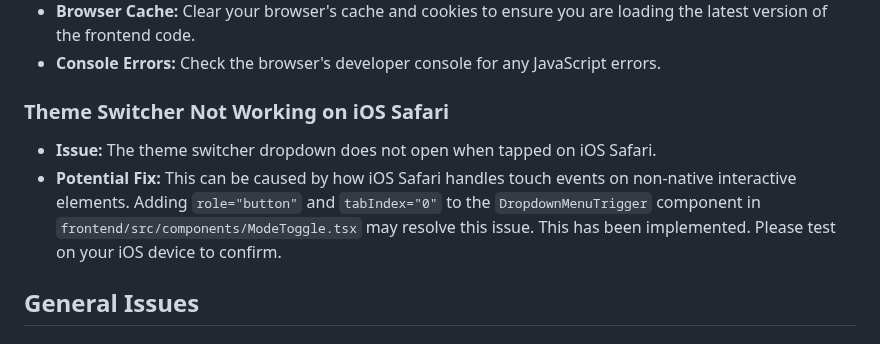
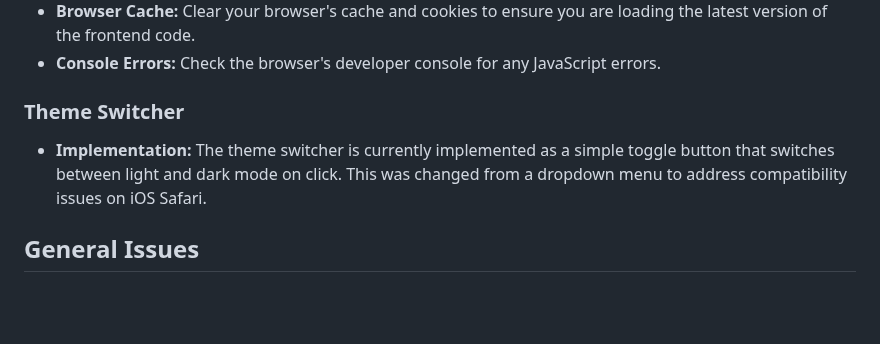
Before and after one commit to 1nst4ll/mango-news, a Markdown page: docs/troubleshooting.md, the part around the change. Rendered like a GitHub page; blank space fills up the shorter version.

Commit message:
feat: Implement simple theme toggle and update documentation

```diff
--- a/docs/troubleshooting.md
+++ b/docs/troubleshooting.md
@@ -31,10 +31,9 @@ This document provides guidance on troubleshooting common issues you might encou
 -   **Browser Cache:** Clear your browser's cache and cookies to ensure you are loading the latest version of the frontend code.
 -   **Console Errors:** Check the browser's developer console for any JavaScript errors.
 
-### Theme Switcher Not Working on iOS Safari
+### Theme Switcher
 
--   **Issue:** The theme switcher dropdown does not open when tapped on iOS Safari.
--   **Potential Fix:** This can be caused by how iOS Safari handles touch events on non-native interactive elements. Adding `role="button"` and `tabIndex="0"` to the `DropdownMenuTrigger` component in `frontend/src/components/ModeToggle.tsx` may resolve this issue. This has been implemented. Please test on your iOS device to confirm.
+-   **Implementation:** The theme switcher is currently implemented as a simple toggle button that switches between light and dark mode on click. This was changed from a dropdown menu to address compatibility issues on iOS Safari.
 
 ## General Issues
 
```
